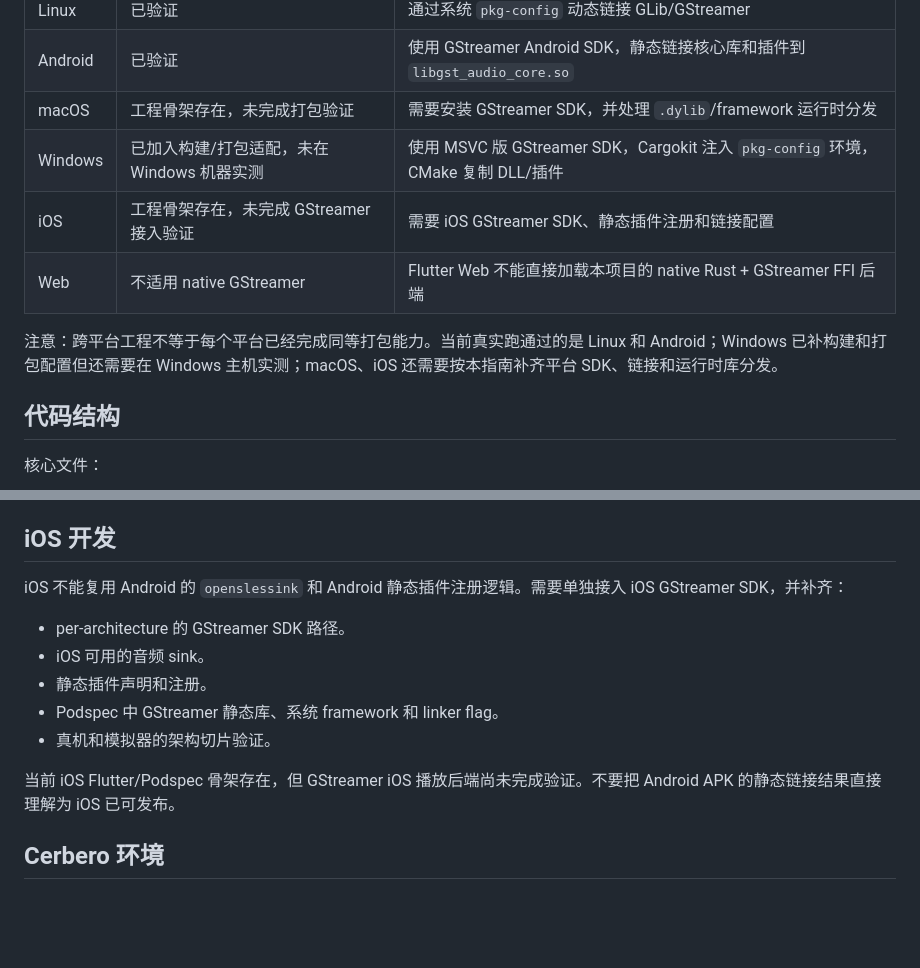
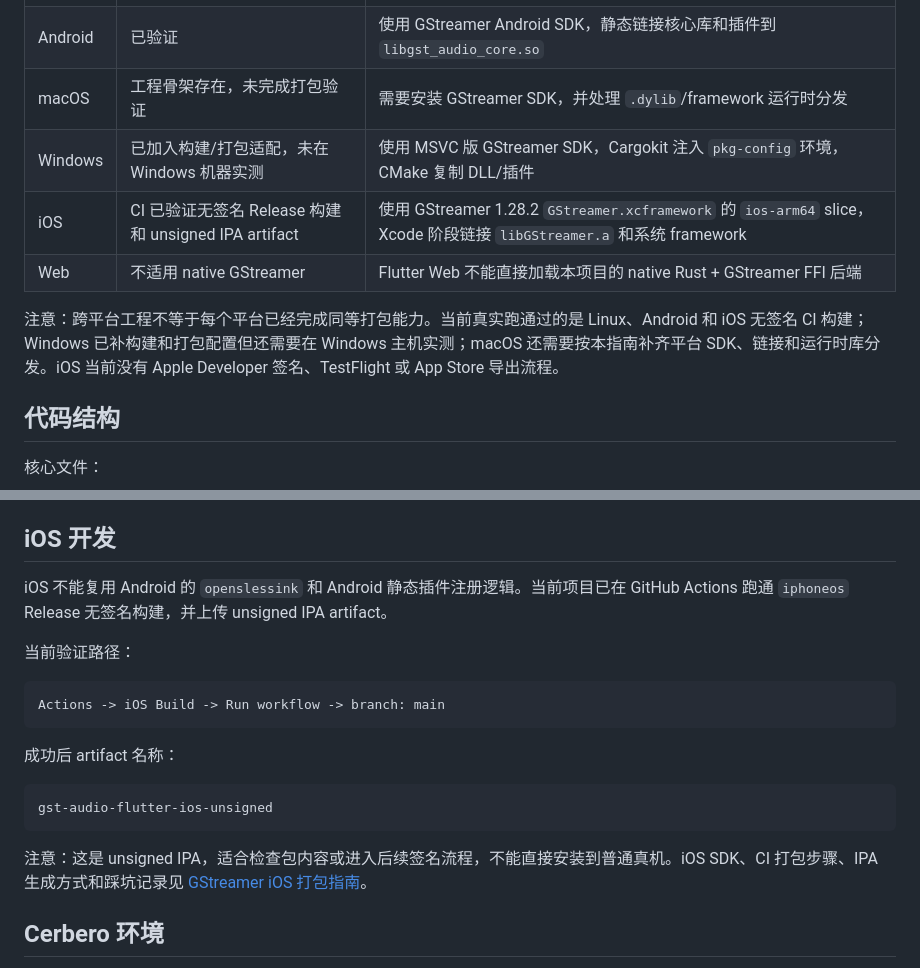
Before and after one commit to whale-audio-library/gst_audio_flutter, a Markdown page: docs/gstreamer-cross-platform-guide.md, 2 parts joined by grey strips. Rendered like a GitHub page; blank space fills up the shorter version.

Commit message:
Document iOS unsigned packaging flow

````diff
--- a/docs/gstreamer-cross-platform-guide.md
+++ b/docs/gstreamer-cross-platform-guide.md
@@ -16,10 +16,10 @@
 | Android | 已验证 | 使用 GStreamer Android SDK，静态链接核心库和插件到 `libgst_audio_core.so` |
 | macOS | 工程骨架存在，未完成打包验证 | 需要安装 GStreamer SDK，并处理 `.dylib`/framework 运行时分发 |
 | Windows | 已加入构建/打包适配，未在 Windows 机器实测 | 使用 MSVC 版 GStreamer SDK，Cargokit 注入 `pkg-config` 环境，CMake 复制 DLL/插件 |
-| iOS | 工程骨架存在，未完成 GStreamer 接入验证 | 需要 iOS GStreamer SDK、静态插件注册和链接配置 |
+| iOS | CI 已验证无签名 Release 构建和 unsigned IPA artifact | 使用 GStreamer 1.28.2 `GStreamer.xcframework` 的 `ios-arm64` slice，Xcode 阶段链接 `libGStreamer.a` 和系统 framework |
 | Web | 不适用 native GStreamer | Flutter Web 不能直接加载本项目的 native Rust + GStreamer FFI 后端 |
 
-注意：跨平台工程不等于每个平台已经完成同等打包能力。当前真实跑通过的是 Linux 和 Android；Windows 已补构建和打包配置但还需要在 Windows 主机实测；macOS、iOS 还需要按本指南补齐平台 SDK、链接和运行时库分发。
+注意：跨平台工程不等于每个平台已经完成同等打包能力。当前真实跑通过的是 Linux、Android 和 iOS 无签名 CI 构建；Windows 已补构建和打包配置但还需要在 Windows 主机实测；macOS 还需要按本指南补齐平台 SDK、链接和运行时库分发。iOS 当前没有 Apple Developer 签名、TestFlight 或 App Store 导出流程。
 
 ## 代码结构
 
@@ -269,15 +269,21 @@ Windows 常见问题：
 
 ## iOS 开发
 
-iOS 不能复用 Android 的 `openslessink` 和 Android 静态插件注册逻辑。需要单独接入 iOS GStreamer SDK，并补齐：
+iOS 不能复用 Android 的 `openslessink` 和 Android 静态插件注册逻辑。当前项目已在 GitHub Actions 跑通 `iphoneos` Release 无签名构建，并上传 unsigned IPA artifact。
 
-- per-architecture 的 GStreamer SDK 路径。
-- iOS 可用的音频 sink。
-- 静态插件声明和注册。
-- Podspec 中 GStreamer 静态库、系统 framework 和 linker flag。
-- 真机和模拟器的架构切片验证。
+当前验证路径：
 
-当前 iOS Flutter/Podspec 骨架存在，但 GStreamer iOS 播放后端尚未完成验证。不要把 Android APK 的静态链接结果直接理解为 iOS 已可发布。
+```text
+Actions -> iOS Build -> Run workflow -> branch: main
+```
+
+成功后 artifact 名称：
+
+```text
+gst-audio-flutter-ios-unsigned
+```
+
+注意：这是 unsigned IPA，适合检查包内容或进入后续签名流程，不能直接安装到普通真机。iOS SDK、CI 打包步骤、IPA 生成方式和踩坑记录见 [GStreamer iOS 打包指南](gstreamer-ios-guide.md)。
 
 ## Cerbero 环境
 
````
Also changed, not shown: docs/gstreamer-ios-guide.md (added, +327 -0 lines).
